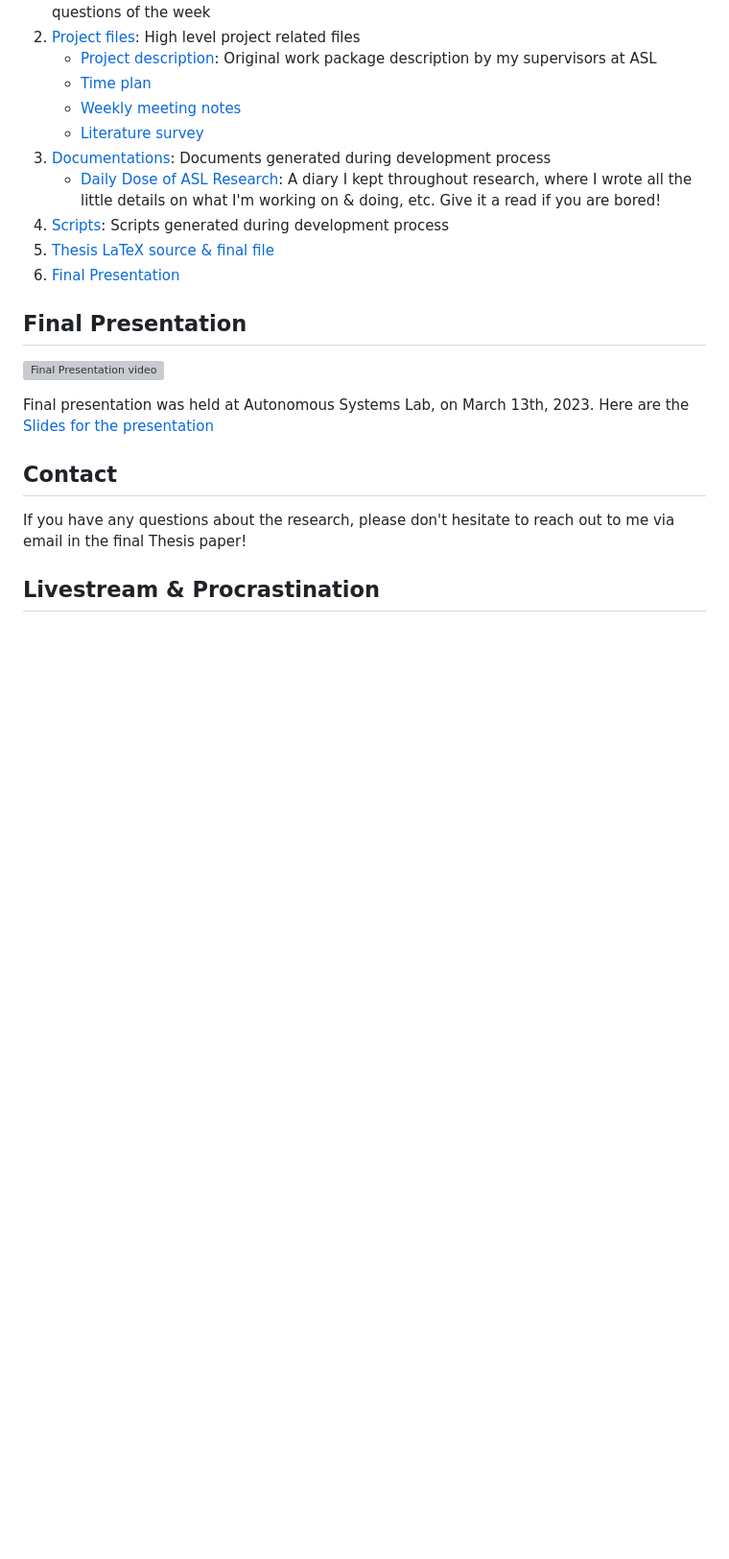
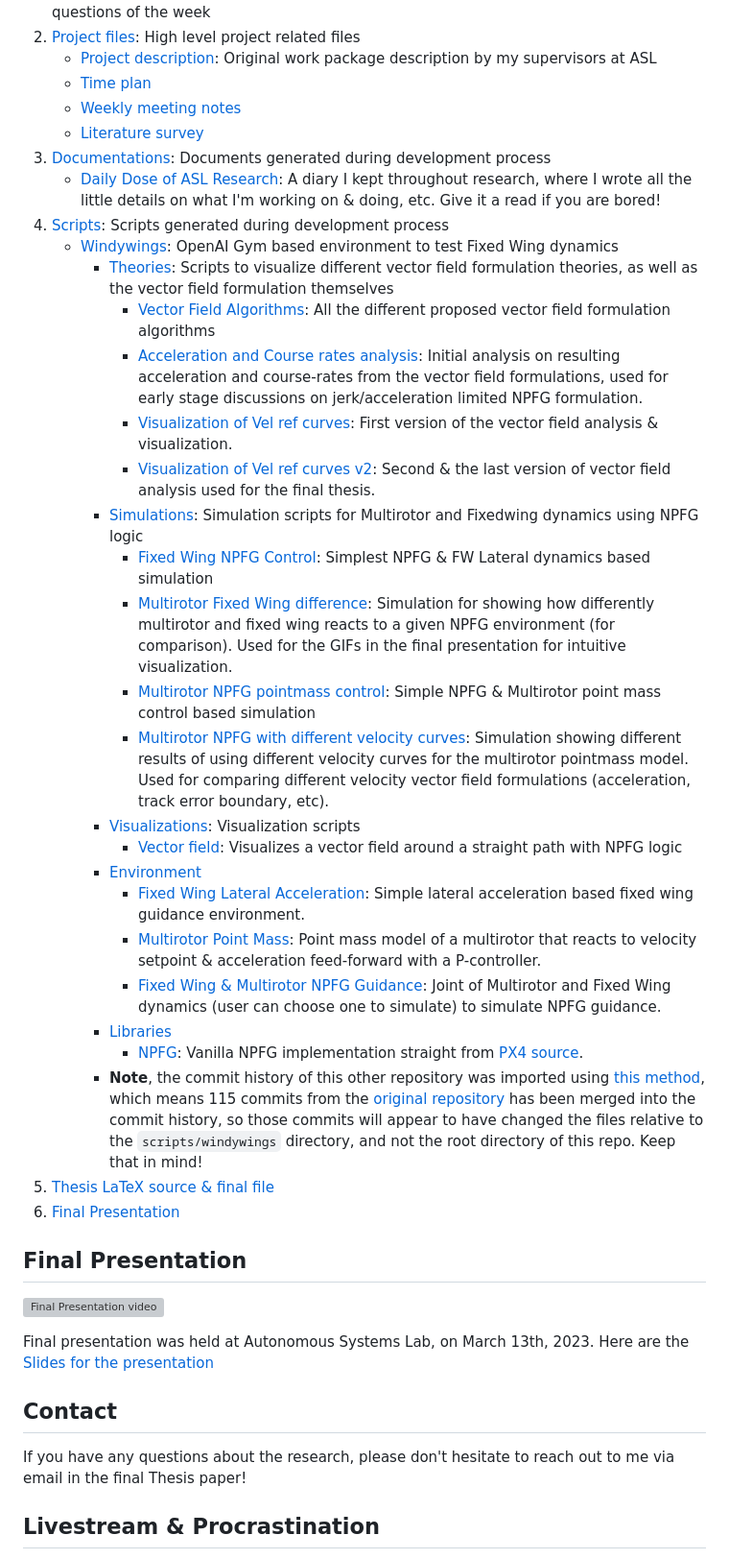
Before and after one commit to junwoo091400/UnifiedPathFollowingGuidance_BachelorThesis, a Markdown page: README.md, the part around the change. Shown: that part at 96% size. Drawn GitHub-style; blank space fills up the shorter version; grey boxes are pictures that could not be loaded.

Commit message:
README: Add comments on contents of the windywings directory
- Even I was exhausted by all these differet file names, so it is well
  worth it to document it now (when I am less confused)!

```diff
--- a/README.md
+++ b/README.md
@@ -28,6 +28,26 @@ Contents of this repository breaks down into following categories:
 2. [Documentations](./documentations/): Documents generated during development process
    - [Daily Dose of ASL Research](./documentations/%F0%9F%9B%ABASL%20Thesis%20Daily%20Notes.pdf): A diary I kept throughout research, where I wrote all the little details on what I'm working on & doing, etc. Give it a read if you are bored!
 3. [Scripts](./scripts/): Scripts generated during development process
+   - [Windywings](./scripts/windywings/): OpenAI Gym based environment to test Fixed Wing dynamics
+     - [Theories](./scripts/windywings/theories/): Scripts to visualize different vector field formulation theories, as well as the vector field formulation themselves
+       - [Vector Field Algorithms](./scripts/windywings/theories/velocity_reference_algorithms.py): All the different proposed vector field formulation algorithms
+       - [Acceleration and Course rates analysis](./scripts/windywings/theories/acc_course_rates_of_vel_curves.py): Initial analysis on resulting acceleration and course-rates from the vector field formulations, used for early stage discussions on jerk/acceleration limited NPFG formulation.
+       - [Visualization of Vel ref curves](./scripts/windywings/theories/visualize_velocity_reference_curves.py): First version of the vector field analysis & visualization.
+       - [Visualization of Vel ref curves v2](./scripts/windywings/theories/visualize_velocity_reference_curves_v2.py): Second & the last version of vector field analysis used for the final thesis.
+     - [Simulations](./scripts/windywings/simulations/): Simulation scripts for Multirotor and Fixedwing dynamics using NPFG logic
+       - [Fixed Wing NPFG Control](./scripts/windywings/simulations/fw_npfg_control.py): Simplest NPFG & FW Lateral dynamics based simulation
+       - [Multirotor Fixed Wing difference](./scripts/windywings/simulations/mc_fw_pf_difference_demonstrate.py): Simulation for showing how differently multirotor and fixed wing reacts to a given NPFG environment (for comparison). Used for the GIFs in the final presentation for intuitive visualization.
+       - [Multirotor NPFG pointmass control](./scripts/windywings/simulations/mc_npfg_pointmass_control.py): Simple NPFG & Multirotor point mass control based simulation
+       - [Multirotor NPFG with different velocity curves](./scripts/windywings/simulations/mc_npfg_pointmass_control_velCurves.py): Simulation showing different results of using different velocity curves for the multirotor pointmass model. Used for comparing different velocity vector field formulations (acceleration, track error boundary, etc).
+     - [Visualizations](./scripts/windywings/visualizations/): Visualization scripts
+       - [Vector field](./scripts/windywings/visualizations/npfg_vectorfield.py): Visualizes a vector field around a straight path with NPFG logic
+     - [Environment](./scripts/windywings/windywings/envs/)
+       - [Fixed Wing Lateral Acceleration](./scripts/windywings/windywings/envs/fwlateral_env.py): Simple lateral acceleration based fixed wing guidance environment.
+       - [Multirotor Point Mass](./scripts/windywings/windywings/envs/mc_point_mass_env.py): Point mass model of a multirotor that reacts to velocity setpoint & acceleration feed-forward with a P-controller.
+       - [Fixed Wing & Multirotor NPFG Guidance](./scripts/windywings/windywings/envs/fw_mc_lateral_npfg_env.py): Joint of Multirotor and Fixed Wing dynamics (user can choose one to simulate) to simulate NPFG guidance.
+     - [Libraries](./scripts/windywings/windywings/libs/)
+       - [NPFG](./scripts/windywings/windywings/libs/npfg.py): Vanilla NPFG implementation straight from [PX4 source](https://github.com/PX4/PX4-Autopilot/tree/main/src/lib/npfg).
+     - **Note**, the commit history of this other repository was imported using [this method](https://gist.github.com/martinbuberl/b58fd967f271f32f51f50aee62e7332c), which means 115 commits from the [original repository](https://github.com/Jaeyoung-Lim/windywings-gym/tree/pr_npfg_impl) has been merged into the commit history, so those commits will appear to have changed the files relative to the `scripts/windywings` directory, and not the root directory of this repo. Keep that in mind!
 4. [Thesis LaTeX source & final file](./thesis_latex)
 5. [Final Presentation](./final_presentation/)
 
```
